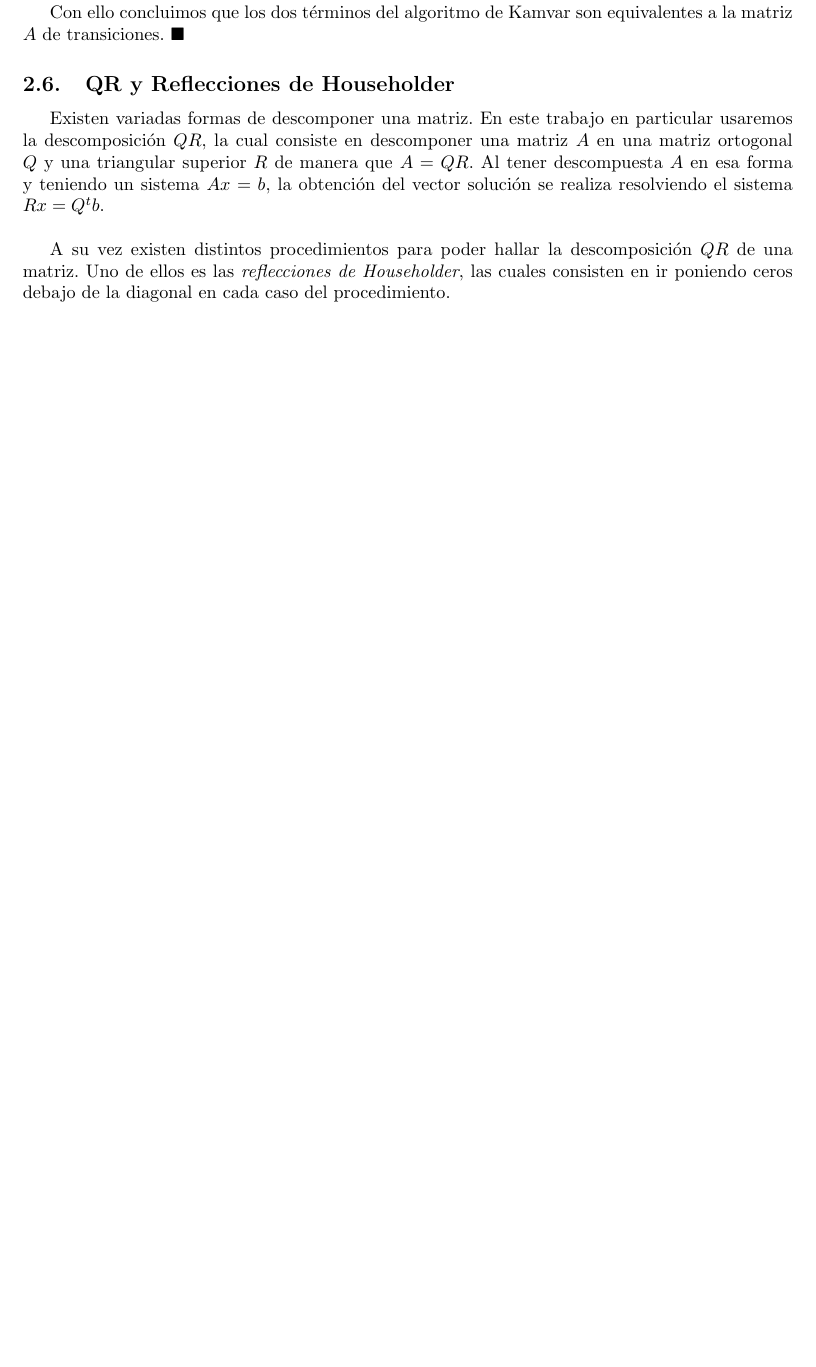
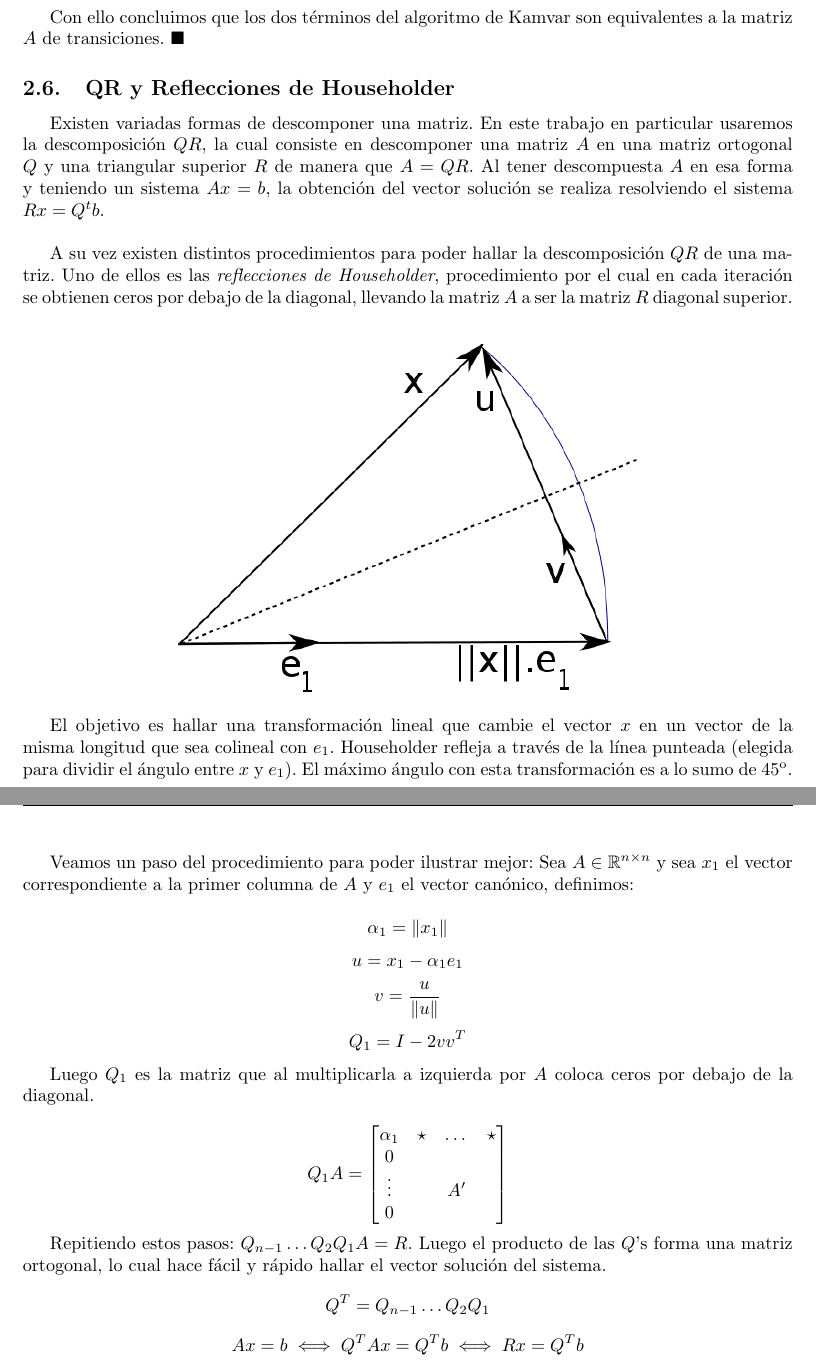
Before and after one commit to metnum/2013-2c-tp3, a LaTeX document (informe/tp3.tex, which reads informe/archivos/intro_teorica.tex): part of page 6 of 11 before the commit and two parts of pages 6 and 7 of 12 after it, the two joined at a grey line, cut so that both start at the same text, the shorter picture padded with empty space. The pictures show the PDF file informe/tp3.pdf that the author committed with the source.

Commit message:
mas intro teorica

```diff
--- a/informe/archivos/intro_teorica.tex
+++ b/informe/archivos/intro_teorica.tex
@@ -149,5 +149,44 @@ de manera que $A = QR$. Al tener descompuesta $A$ en esa forma y teniendo un sis
 la obtención del vector solución se realiza resolviendo el sistema $Rx = Q^{t}b$.\\
 
 A su vez existen distintos procedimientos para poder hallar la descomposición $QR$ de una matriz.
-Uno de ellos es las \textit{reflecciones de Householder}, las cuales consisten en ir
-poniendo ceros debajo de la diagonal en cada caso del procedimiento.
+Uno de ellos es las \textit{reflecciones de Householder}, procedimiento por el cual en cada iteración se obtienen ceros por debajo de la diagonal, llevando la matriz $A$ a ser la matriz $R$ diagonal superior.\\
+
+\begin{center}
+  \centering
+  \includegraphics[scale=0.5]{./archivos/graficos/householder.png}
+\end{center}
+
+El objetivo es hallar una transformación lineal que cambie el vector $x$ en un vector de la misma longitud que sea colineal con $e_1$. Householder refleja a través de la línea punteada (elegida para dividir el ángulo entre $x$ y $e_1$). El máximo ángulo con esta transformación es a lo sumo de 45º.\\
+
+Veamos un paso del procedimiento para poder ilustrar mejor: Sea $A \in \mathbb{R}^{n \times n}$ y sea $x_1$ el vector correspondiente a la primer columna de $A$ y $e_1$ el vector canónico, definimos:
+
+\[
+  \alpha_1 = \vectornorm{x_1}
+\]
+\[
+  u = x_1 - \alpha_1 e_1
+\]
+\[
+  v = \frac{u}{\vectornorm{u}}
+\]
+\[
+  Q_1 = I - 2vv^{T}
+\]
+
+Luego $Q_1$ es la matriz que al multiplicarla a izquierda por $A$ coloca ceros por debajo de la diagonal.
+
+\[
+  Q_1A = \begin{bmatrix}
+   \alpha_1&\star&\dots&\star\\
+      0    &     &     &    \\
+   \vdots  &     &  A' &    \\
+      0    &     &     & \end{bmatrix}
+\]
+
+Repitiendo estos pasos: $Q_{n - 1} \dots Q_2Q_1A = R$. Luego el producto de las $Q$'s forma una matriz ortogonal, lo cual hace fácil y rápido hallar el vector solución del sistema.
+\[
+  Q^T = Q_{n - 1} \dots Q_2Q_1
+\]
+\[
+  Ax = b \iff Q^TAx = Q^Tb \iff Rx = Q^Tb
+\]
```
Also changed, not shown: informe/archivos/graficos/householder.png (added), informe/tp3.pdf.
